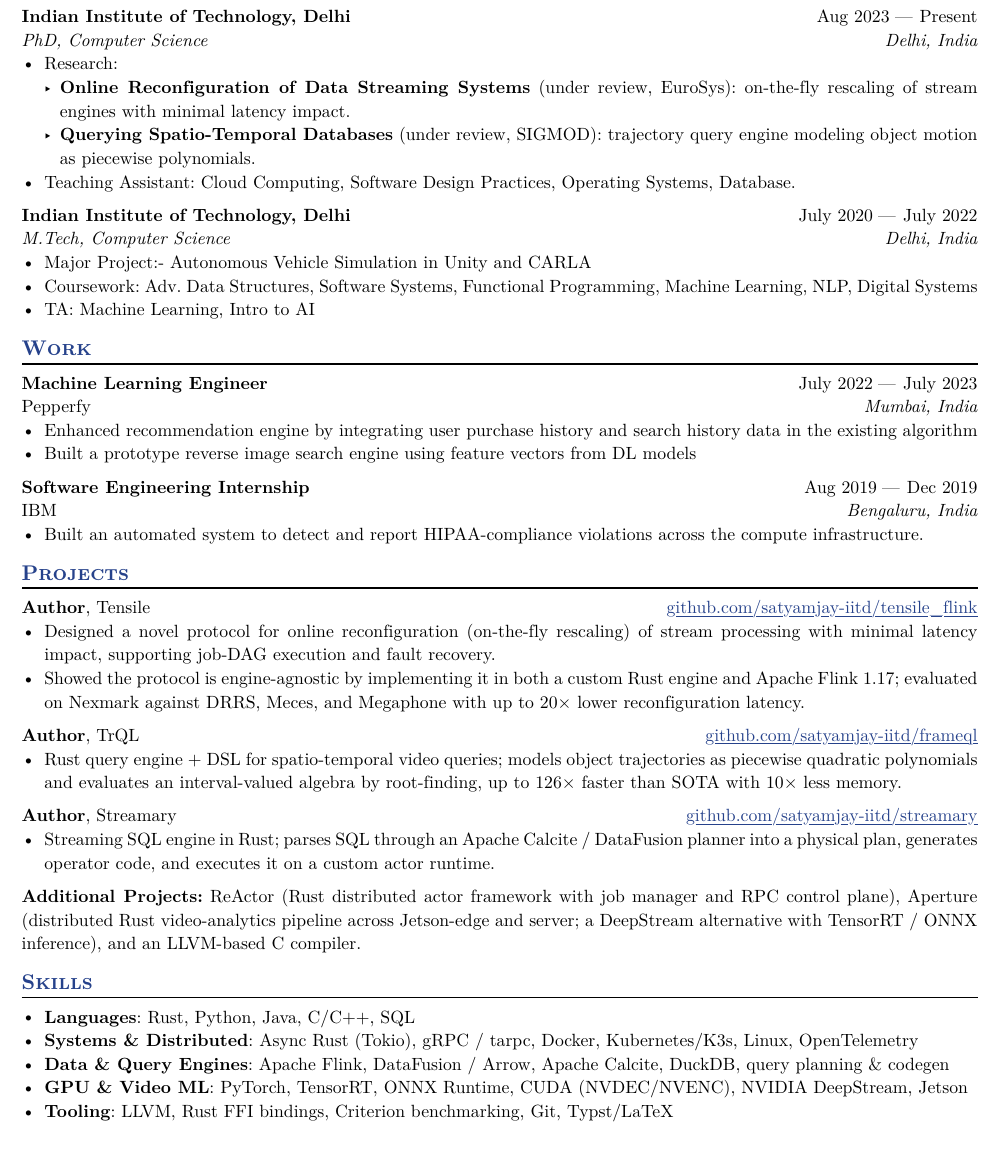
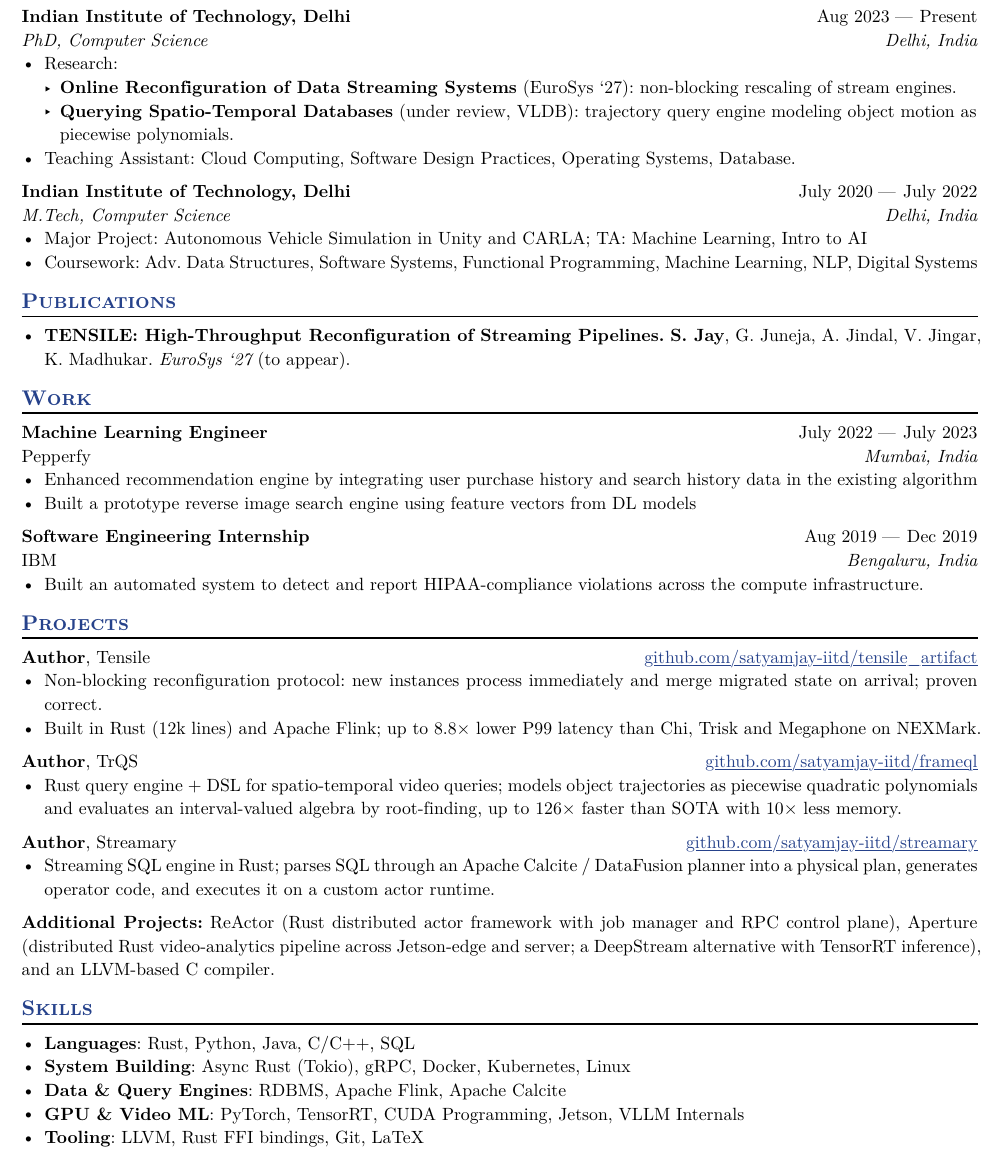
Before and after one commit to satyamjay-iitd/satyamjay-iitd.github.io, a Typst document (resume/main.typ, which reads resume/experience.md): part of the page, cut so that both start at the same text. The pictures show the PDF file resume/main.pdf that the author committed with the source.

Commit message:
updated resume

```diff
--- a/resume/experience.md
+++ b/resume/experience.md
@@ -39,4 +39,3 @@ Python, Java, and C++, with prior industry experience as an ML engineer and SWE.
 ### Tensile — on-the-fly dynamic rescaling for stream processing
 - High-performance stream processing framework in Rust supporting on-the-fly dynamic rescaling with minimal latency impact.
 - Executes job DAGs with online reconfiguration and fault recovery.
-- Prototyped on Apache Flink 1.17; evaluated on the Nexmark benchmark against DRRS, Meces, and Megaphone baselines.
@@ -45,3 +47,4 @@ Python, Java, and C++, with prior industry experience as an ML engineer and SWE.
+- Repo: github.com/satyamjay-iitd/tensile_artifact
 - Core research project for my "online reconfiguration of data streaming systems" work.
 
 ### FrameQL — query engine + DSL for spatio-temporal / video data
@@ -70,7 +73,8 @@ Python, Java, and C++, with prior industry experience as an ML engineer and SWE.
 - ML Systems: PyTorch, ONNX Runtime, TensorRT, Triton, NVIDIA DeepStream
 
 ## Notes for the resume writer
-- No publications or preprints yet — do NOT add a Publications line.
+- Publications: "TENSILE: High-Throughput Reconfiguration of Streaming Pipelines." S. Jay, G. Juneja, A. Jindal, V. Jingar, K. Madhukar. EuroSys '27 (to appear). DOI not yet active — do not cite it.
+- main.typ (the typeset resume) has newer hand-edited content than this file for TrQL (formerly FrameQL, with 126x speedup / 10x memory claims), the TA list, and Skills. Treat main.typ as authoritative for those.
 - Do NOT list AWS as a skill (no concrete supporting use).
 - Quantified metrics (latency, throughput, dataset sizes, benchmark deltas) are largely unavailable — ask rather than invent.
 - Target: research/systems engineering roles; no specific job description is being targeted right now.
--- a/resume/main.typ
+++ b/resume/main.typ
@@ -49,8 +49,8 @@
   consistent: true
 )
 - Research:
-  - *Online Reconfiguration of Data Streaming Systems* (under review, EuroSys): on-the-fly rescaling of stream engines with minimal latency impact.
-  - *Querying Spatio-Temporal Databases* (under review, SIGMOD): trajectory query engine modeling object motion as piecewise polynomials.
+  - *Online Reconfiguration of Data Streaming Systems* (EuroSys '27): non-blocking rescaling of stream engines.
+  - *Querying Spatio-Temporal Databases* (under review, VLDB): trajectory query engine modeling object motion as piecewise polynomials.
 - Teaching Assistant: Cloud Computing, Software Design Practices, Operating Systems, Database.
 
 #edu(
@@ -75,6 +74,9 @@
 // )
 // - Major Project:- Automatic attendance system using facial recognition.
 
+
+== Publications
+- *TENSILE: High-Throughput Reconfiguration of Streaming Pipelines.* *S. Jay*, G. Juneja, A. Jindal, V. Jingar, K. Madhukar. _EuroSys '27_ (to appear).
 
 == Work
 #work(
@@ -104,9 +106,9 @@
 )
-- Designed a novel protocol for online reconfiguration (on-the-fly rescaling) of stream processing with minimal latency impact, supporting job-DAG execution and fault recovery.
-- Showed the protocol is engine-agnostic by implementing it in both a custom Rust engine and Apache Flink 1.17; evaluated on Nexmark against DRRS, Meces, and Megaphone with up to 20× lower reconfiguration latency.
+- Non-blocking reconfiguration protocol: new instances process immediately and merge migrated state on arrival; proven correct.
+- Built in Rust (12k lines) and Apache Flink; up to 8.8× lower P99 latency than Chi, Trisk and Megaphone on NEXMark.
 
 #project(
-  name: "TrQL",
+  name: "TrQS",
   role: "Author",
   url: "github.com/satyamjay-iitd/frameql",
 )
@@ -119,7 +121,7 @@
 )
 - Streaming SQL engine in Rust; parses SQL through an Apache Calcite / DataFusion planner into a physical plan, generates operator code, and executes it on a custom actor runtime.
 
-*Additional Projects:* ReActor (Rust distributed actor framework with job manager and RPC control plane), Aperture (distributed Rust video-analytics pipeline across Jetson-edge and server; a DeepStream alternative with TensorRT / ONNX inference), and an LLVM-based C compiler.
+*Additional Projects:* ReActor (Rust distributed actor framework with job manager and RPC control plane), Aperture (distributed Rust video-analytics pipeline across Jetson-edge and server; a DeepStream alternative with TensorRT inference), and an LLVM-based C compiler.
 
 // == Awards
 // -  Excellent TA Award for Cloud Computing Course (2024)
@@ -127,7 +129,7 @@
 
 == Skills
 - *Languages*: Rust, Python, Java, C/C++, SQL
-- *Systems & Distributed*: Async Rust (Tokio), gRPC / tarpc, Docker, Kubernetes/K3s, Linux, OpenTelemetry
-- *Data & Query Engines*: Apache Flink, DataFusion / Arrow, Apache Calcite, DuckDB, query planning & codegen
-- *GPU & Video ML*: PyTorch, TensorRT, ONNX Runtime, CUDA (NVDEC/NVENC), NVIDIA DeepStream, Jetson
-- *Tooling*: LLVM, Rust FFI bindings, Criterion benchmarking, Git, Typst/LaTeX
+- *System Building*: Async Rust (Tokio), gRPC, Docker, Kubernetes, Linux
+- *Data & Query Engines*: RDBMS, Apache Flink, Apache Calcite
+- *GPU & Video ML*: PyTorch, TensorRT, CUDA Programming, Jetson, VLLM Internals
+- *Tooling*: LLVM, Rust FFI bindings, Git, LaTeX
```
Also changed, not shown: resume/main.pdf, resume/experience.md (13 more changed lines), resume/main.typ (5 more changed lines).
